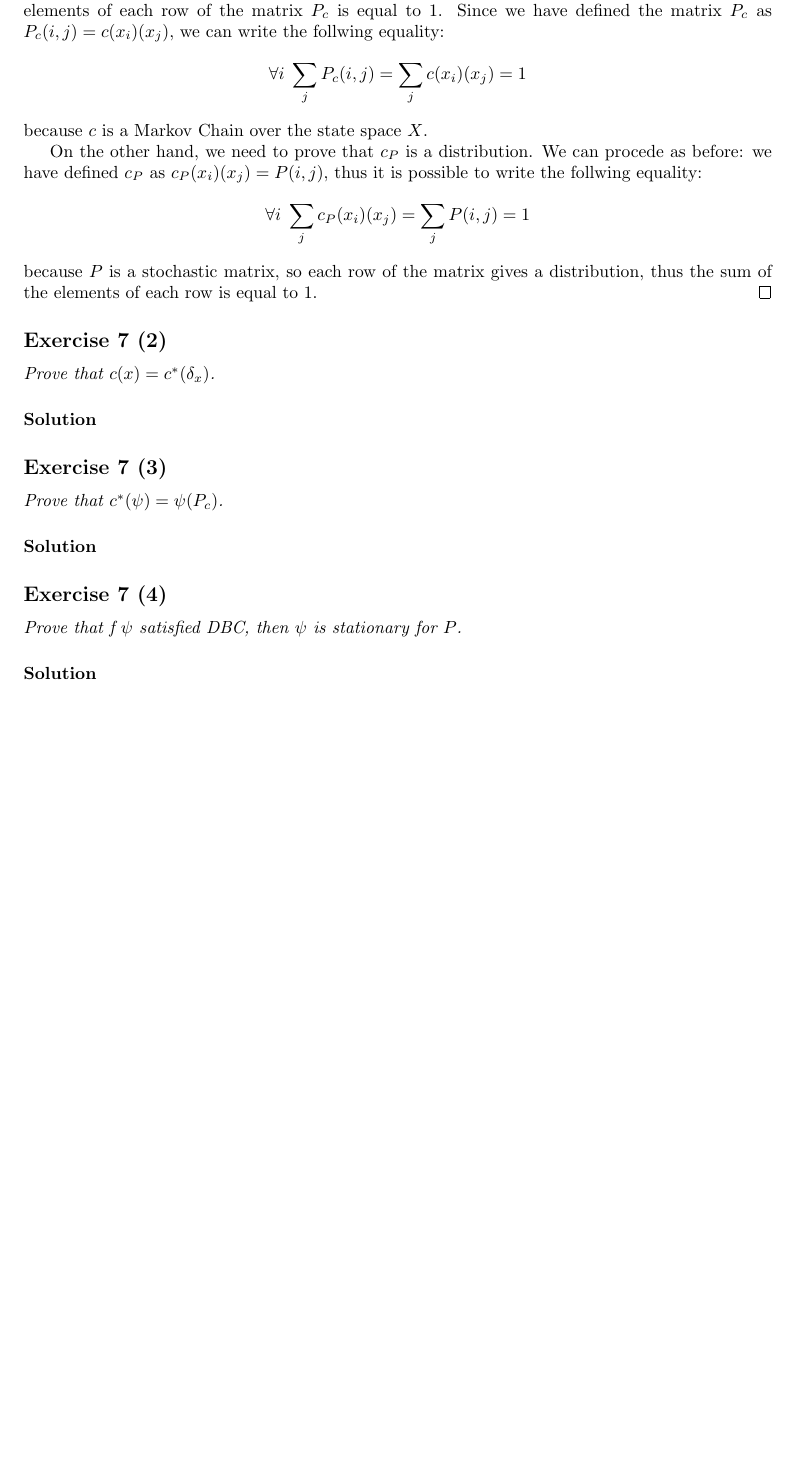
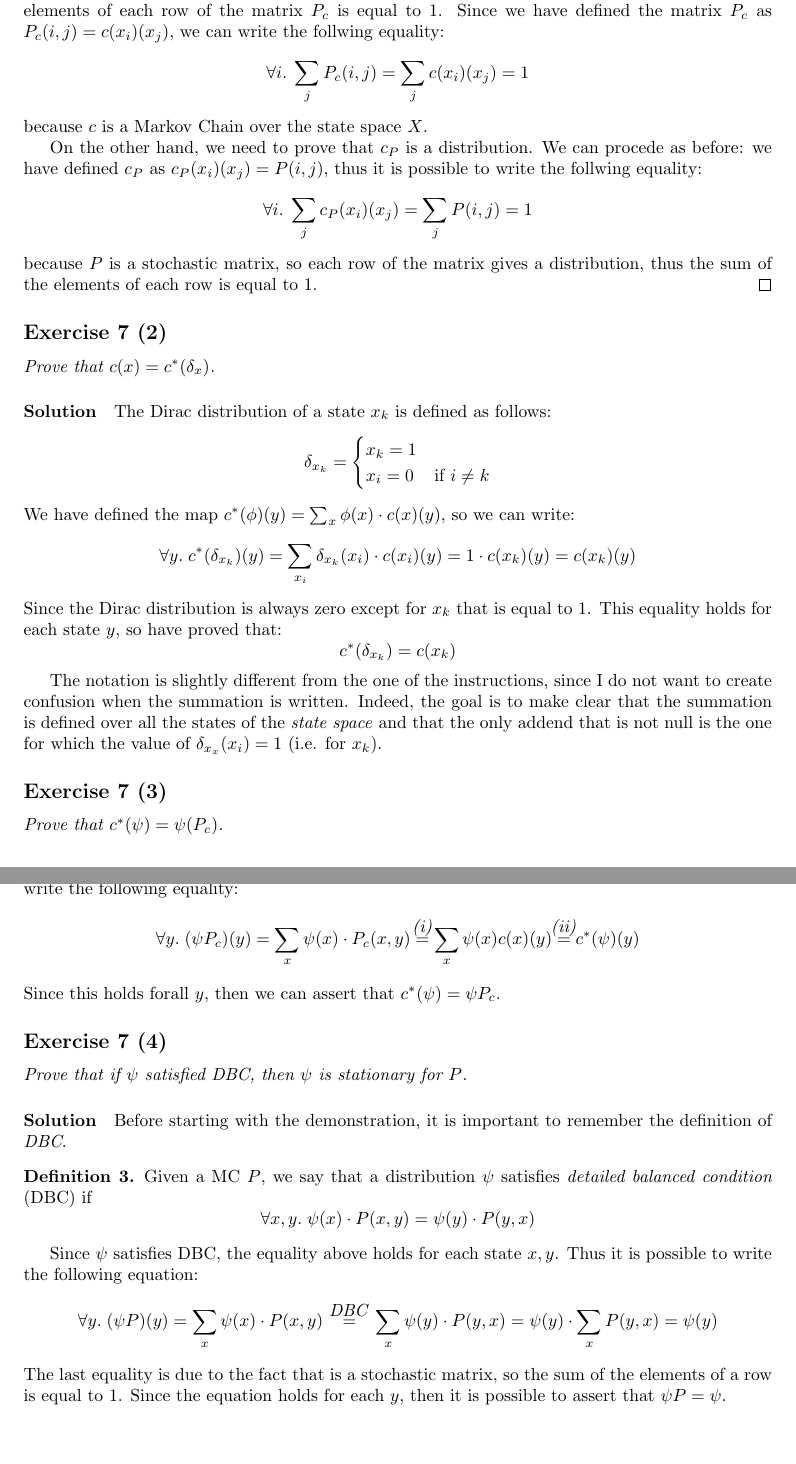
Before and after one commit to michele-milesi/laai-m2-homework, a LaTeX paper (report/main.tex, which reads report/config.tex, report/exercises/exercise_7.tex): part of page 22 of 22 before the commit and two parts of pages 22 and 23 of 23 after it, the two joined at a grey line, cut so that both start at the same text, the shorter picture padded with empty space. Compiled offline with pdfLaTeX.

Commit message:
report: end exercise 7

```diff
--- a/report/config.tex
+++ b/report/config.tex
@@ -14,9 +14,15 @@
 \usepackage{diagbox}
 \usepackage{float}
 \usepackage{array}
+\usepackage{mathtools}
+
 \newcolumntype{L}[1]{>{\raggedright\let\newline\\\arraybackslash\hspace{0pt}}m{#1}}
 \newcolumntype{C}[1]{>{\centering\let\newline\\\arraybackslash\hspace{0pt}}m{#1}}
 \newcolumntype{R}[1]{>{\raggedleft\let\newline\\\arraybackslash\hspace{0pt}}m{#1}}
+
+\newcommand\forone{\stackrel{\mathclap{\normalfont\mbox{\textit{(i)}}}}{=}}
+\newcommand\fortwo{\stackrel{\mathclap{\normalfont\mbox{\textit{(ii)}}}}{=}}
+\newcommand\fordbc{\stackrel{\mathclap{\normalfont\mbox{\textit{DBC}}}}{=}}
 
 \definecolor{lgrey}{gray}{0.97}
 
--- a/report/exercises/exercise_7.tex
+++ b/report/exercises/exercise_7.tex
@@ -43,6 +43,22 @@ distribution; that $ c_{P} $ is a stochastic matrix; and that $ P_{c_{P}} = P $
 \textit{Prove that $ c(x) = c^{*}(\delta_{x}) $.}
 
 \paragraph{Solution}
+The Dirac distribution of a state $x_{k}$ is defined as follows:
+\[ \delta_{x_{k}} =
+    \begin{cases}
+        x_{k} = 1 \\
+        x_{i} = 0 & \text{if } i \neq k
+    \end{cases}
+\]
+We have defined the map $c^{*}(\phi)(y) = \sum_{x} \phi(x) \cdot c(x)(y)$, so we can write:
+\[ \forall y.\;c^{*}(\delta_{x_{k}})(y) = \sum_{x_{i}} \delta_{x_{k}}(x_{i}) \cdot c(x_{i})(y) = 1 \cdot c(x_{k})(y) = c(x_{k})(y) \]
+Since the Dirac distribution is always zero except for $x_{k}$ that is equal to $1$.
+This equality holds for each state $y$, so have proved that:
+\[ c^{*}(\delta_{x_{k}}) = c(x_{k}) \]
+
+The notation is slightly different from the one of the instructions, since I do not want to create confusion when the summation is
+written. Indeed, the goal is to make clear that the summation is defined over all the states of the \textit{state space} and that
+the only addend that is not null is the one for which the value of $\delta_{x_{x}}(x_{i}) = 1$ (i.e. for $x_{k}$).
 
 
 \subsection*{Exercise 7 (3)}
@@ -52,6 +71,21 @@ distribution; that $ c_{P} $ is a stochastic matrix; and that $ P_{c_{P}} = P $
+Thus we can write the following equality:
+\[ \forall y.\;(\psi P_{c})(y) = \sum_{x} \psi(x) \cdot P_{c}(x, y) \forone \sum_{x} \psi(x) c(x)(y) \fortwo c^{*}(\psi)(y) \]
+Since this holds forall $y$, then we can assert that $c^{*}(\psi) = \psi P_{c}$.
 
 
 \subsection*{Exercise 7 (4)}
-\textit{Prove that f $ \psi $ satisfied DBC, then $ \psi $ is stationary for $ P $.}
+\textit{Prove that if $ \psi $ satisfied DBC, then $ \psi $ is stationary for $ P $.}
 
 \paragraph{Solution}
+Before starting with the demonstration, it is important to remember the definition of \textit{DBC}.
+\begin{definition}
+    \normalfont Given a MC $P$, we say that a distribution $\psi$ satisfies \textit{detailed balanced condition} (DBC) if
+    \[ \forall x, y.\;\psi(x) \cdot P(x, y) = \psi(y) \cdot P(y, x) \]
+\end{definition}
+Since $\psi$ satisfies DBC, the equality above holds for each state $x, y$. Thus it is possible to write the following equation:
+\[
+    \forall y.\;(\psi P)(y) = \sum_{x} \psi(x) \cdot P(x, y)\;\;\;\fordbc\;\;\;\sum_{x} \psi(y) \cdot P(y, x) =
+    \psi(y) \cdot \sum_{x} P(y, x) = \psi(y)
+\]
+The last equality is due to the fact that is a stochastic matrix, so the sum of the elements of a row is equal to $1$.
+Since the equation holds for each $y$, then it is possible to assert that $\psi P = \psi$.
```
Also changed, not shown: report/main.pdf, report/exercises/exercise_7.tex (7 more changed lines).
